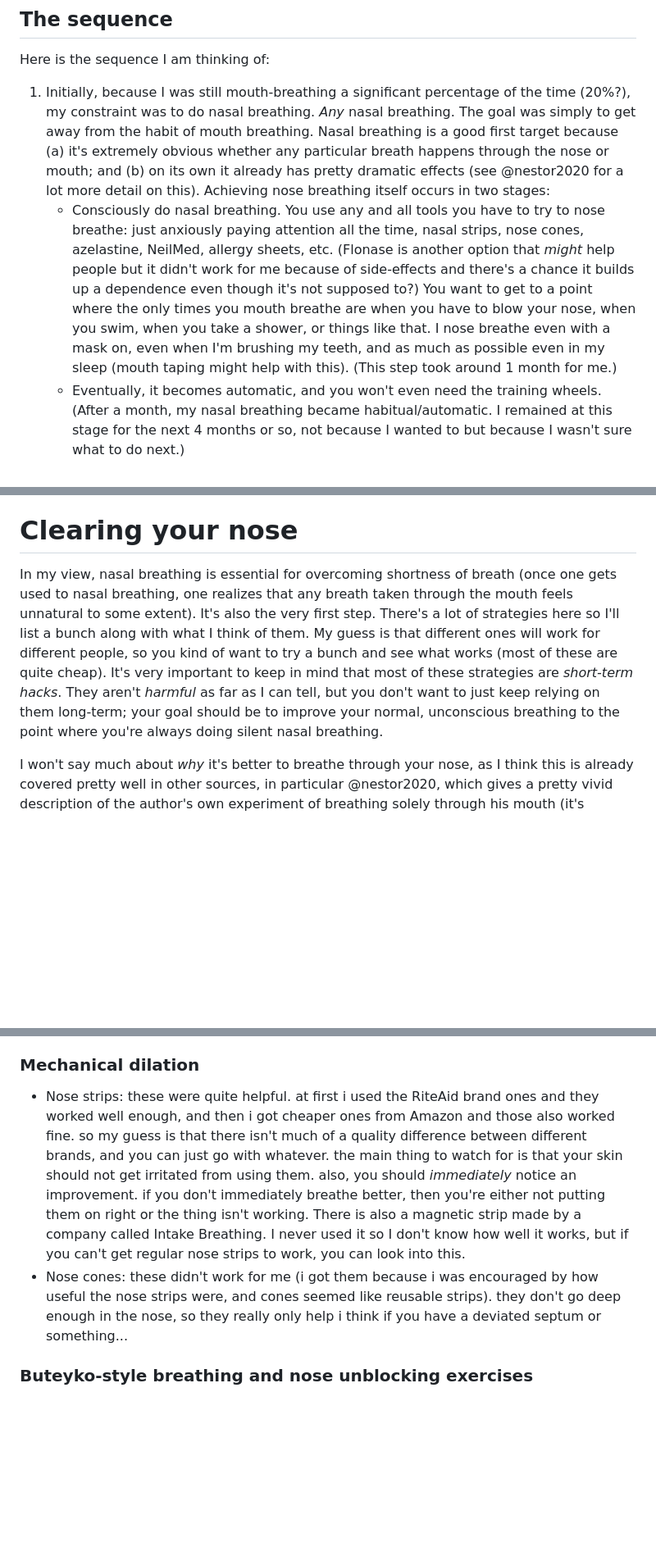
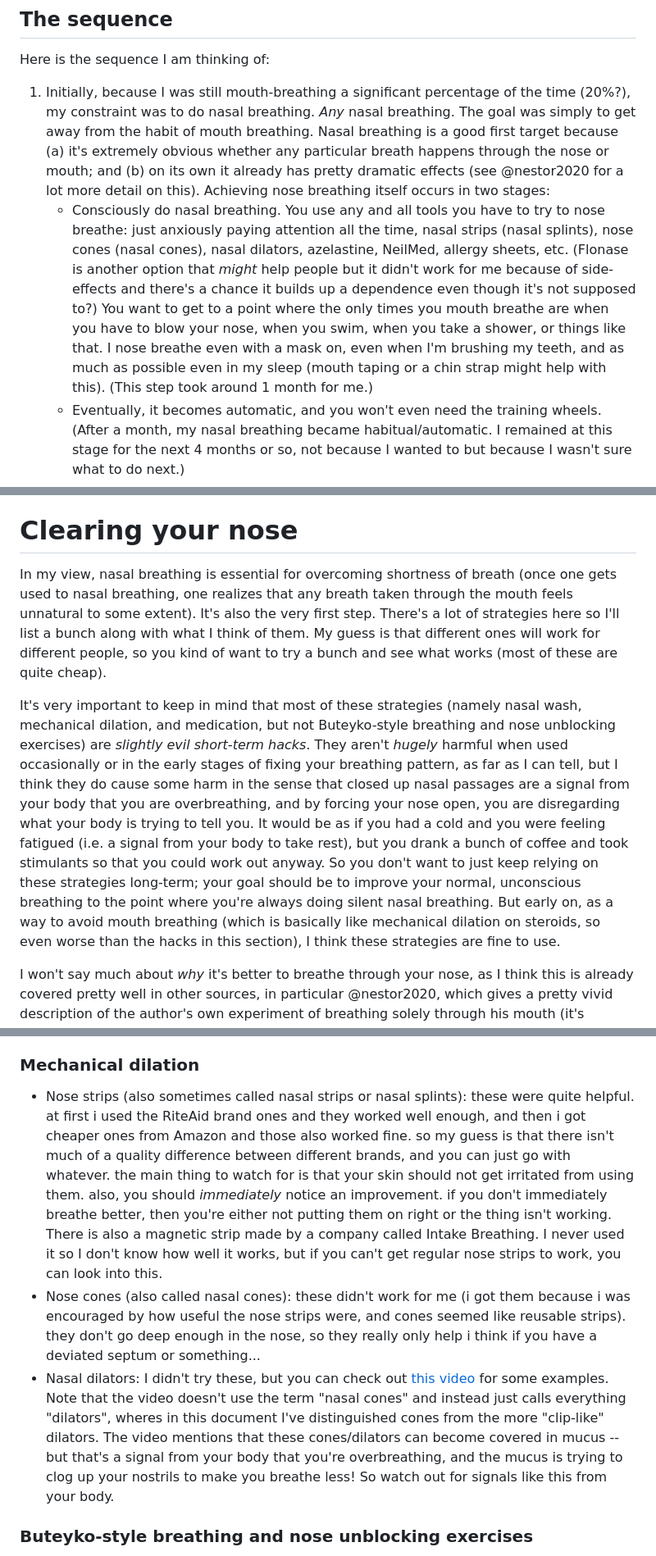
Before and after one commit to riceissa/breathing, a Markdown page: doc.md, 3 parts joined by grey strips. Shown at 82% size. Drawn GitHub-style; blank space fills up the shorter version.

Commit message:
mention nasal dilators and chin strapping

```diff
--- a/doc.md
+++ b/doc.md
@@ -511,7 +511,7 @@ This page used to use the phrase "sequence of moving targets" rather than "seque
 Here is the sequence I am thinking of:
 
 1. Initially, because I was still mouth-breathing a significant percentage of the time (20%?), my constraint was to do nasal breathing. _Any_ nasal breathing. The goal was simply to get away from the habit of mouth breathing. Nasal breathing is a good first target because (a) it's extremely obvious whether any particular breath happens through the nose or mouth; and (b) on its own it already has pretty dramatic effects (see @nestor2020 for a lot more detail on this). Achieving nose breathing itself occurs in two stages:
-    - Consciously do nasal breathing. You use any and all tools you have to try to nose breathe: just anxiously paying attention all the time, nasal strips, nose cones, azelastine, NeilMed, allergy sheets, etc. (Flonase is another option that _might_ help people but it didn't work for me because of side-effects and there's a chance it builds up a dependence even though it's not supposed to?) You want to get to a point where the only times you mouth breathe are when you have to blow your nose, when you swim, when you take a shower, or things like that. I nose breathe even with a mask on, even when I'm brushing my teeth, and as much as possible even in my sleep (mouth taping might help with this). (This step took around 1 month for me.)
+    - Consciously do nasal breathing. You use any and all tools you have to try to nose breathe: just anxiously paying attention all the time, nasal strips (nasal splints), nose cones (nasal cones), nasal dilators, azelastine, NeilMed, allergy sheets, etc. (Flonase is another option that _might_ help people but it didn't work for me because of side-effects and there's a chance it builds up a dependence even though it's not supposed to?) You want to get to a point where the only times you mouth breathe are when you have to blow your nose, when you swim, when you take a shower, or things like that. I nose breathe even with a mask on, even when I'm brushing my teeth, and as much as possible even in my sleep (mouth taping or a chin strap might help with this). (This step took around 1 month for me.)
     - Eventually, it becomes automatic, and you won't even need the training wheels. (After a month, my nasal breathing became habitual/automatic. I remained at this stage for the next 4 months or so, not because I wanted to but because I wasn't sure what to do next.)
 2. Next stage: silence your breath.
     - Same two stages here (conscious/manual techniques, then unconscious/automatic habit). Silent breath is the next constraint because it's also easy to detect: it means you can't hear your own breath at all (neither inhale nor exhale). Silent breath. At least when you're just sitting or standing. I'm not sure how feasible it is yet to have a silent breath while exercising. (This stage took about a week once I got the CapnoTrainer, though arguably it's still ongoing. In particular, there was a 24 hour period where I had a kind of epiphany and figured out how to do this right.)
@@ -537,7 +537,9 @@ deprecated: slow down your breath.
 
 # Clearing your nose
 
-In my view, nasal breathing is essential for overcoming shortness of breath (once one gets used to nasal breathing, one realizes that any breath taken through the mouth feels unnatural to some extent). It's also the very first step. There's a lot of strategies here so I'll list a bunch along with what I think of them. My guess is that different ones will work for different people, so you kind of want to try a bunch and see what works (most of these are quite cheap). It's very important to keep in mind that most of these strategies are _short-term hacks_. They aren't _harmful_ as far as I can tell, but you don't want to just keep relying on them long-term; your goal should be to improve your normal, unconscious breathing to the point where you're always doing silent nasal breathing.
+In my view, nasal breathing is essential for overcoming shortness of breath (once one gets used to nasal breathing, one realizes that any breath taken through the mouth feels unnatural to some extent). It's also the very first step. There's a lot of strategies here so I'll list a bunch along with what I think of them. My guess is that different ones will work for different people, so you kind of want to try a bunch and see what works (most of these are quite cheap).
+
+It's very important to keep in mind that most of these strategies (namely nasal wash, mechanical dilation, and medication, but not Buteyko-style breathing and nose unblocking exercises) are _slightly evil short-term hacks_. They aren't _hugely_ harmful when used occasionally or in the early stages of fixing your breathing pattern, as far as I can tell, but I think they do cause some harm in the sense that closed up nasal passages are a signal from your body that you are overbreathing, and by forcing your nose open, you are disregarding what your body is trying to tell you. It would be as if you had a cold and you were feeling fatigued (i.e. a signal from your body to take rest), but you drank a bunch of coffee and took stimulants so that you could work out anyway. So you don't want to just keep relying on these strategies long-term; your goal should be to improve your normal, unconscious breathing to the point where you're always doing silent nasal breathing. But early on, as a way to avoid mouth breathing (which is basically like mechanical dilation on steroids, so even worse than the hacks in this section), I think these strategies are fine to use.
 
 I won't say much about _why_ it's better to breathe through your nose, as I think this is already covered pretty well in other sources, in particular @nestor2020, which gives a pretty vivid description of the author's own experiment of breathing solely through his mouth (it's scattered throughout the book, so unfortunately I can't cite a specific chapter).
 
@@ -556,8 +558,9 @@ Here are the main strategies I recommend for clearing your nose so you can nose
 
 ### Mechanical dilation
 
-- Nose strips: these were quite helpful. at first i used the RiteAid brand ones and they worked well enough, and then i got cheaper ones from Amazon and those also worked fine. so my guess is that there isn't much of a quality difference between different brands, and you can just go with whatever. the main thing to watch for is that your skin should not get irritated from using them. also, you should _immediately_ notice an improvement. if you don't immediately breathe better, then you're either not putting them on right or the thing isn't working. There is also a magnetic strip made by a company called Intake Breathing. I never used it so I don't know how well it works, but if you can't get regular nose strips to work, you can look into this.
-- Nose cones: these didn't work for me (i got them because i was encouraged by how useful the nose strips were, and cones seemed like reusable strips). they don't go deep enough in the nose, so they really only help i think if you have a deviated septum or something...
+- Nose strips (also sometimes called nasal strips or nasal splints): these were quite helpful. at first i used the RiteAid brand ones and they worked well enough, and then i got cheaper ones from Amazon and those also worked fine. so my guess is that there isn't much of a quality difference between different brands, and you can just go with whatever. the main thing to watch for is that your skin should not get irritated from using them. also, you should _immediately_ notice an improvement. if you don't immediately breathe better, then you're either not putting them on right or the thing isn't working. There is also a magnetic strip made by a company called Intake Breathing. I never used it so I don't know how well it works, but if you can't get regular nose strips to work, you can look into this.
+- Nose cones (also called nasal cones): these didn't work for me (i got them because i was encouraged by how useful the nose strips were, and cones seemed like reusable strips). they don't go deep enough in the nose, so they really only help i think if you have a deviated septum or something...
+- Nasal dilators: I didn't try these, but you can check out [this video](https://youtu.be/tPz7jxlkb0I) for some examples. Note that the video doesn't use the term "nasal cones" and instead just calls everything "dilators", wheres in this document I've distinguished cones from the more "clip-like" dilators. The video mentions that these cones/dilators can become covered in mucus -- but that's a signal from your body that you're overbreathing, and the mucus is trying to clog up your nostrils to make you breathe less! So watch out for signals like this from your body.
 
 ### Buteyko-style breathing and nose unblocking exercises
 
```
Also changed, not shown: other parts of doc.md (+1 -1 lines).
